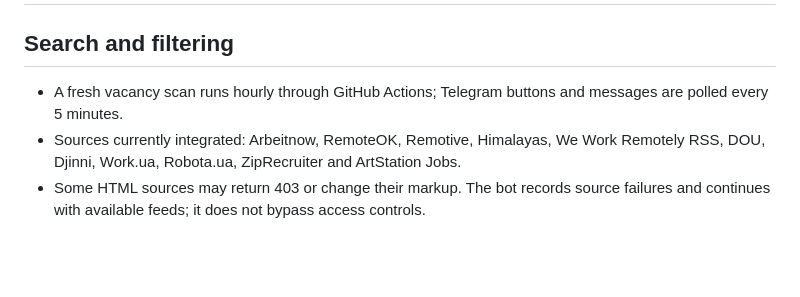
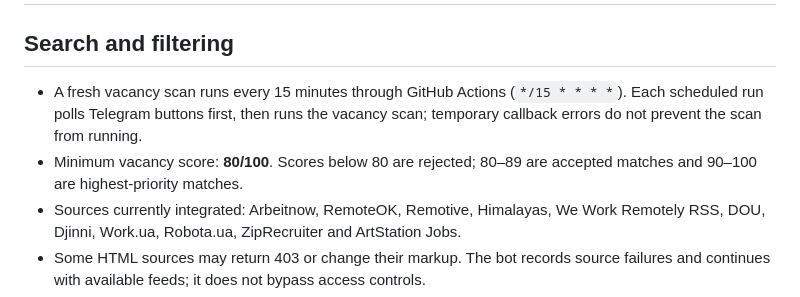
Before and after one commit to omeljanpadovcky-create/T, a Markdown page: jobs/README.md, the part around the change. Rendered like a GitHub page; blank space fills up the shorter version.

Commit message:
docs: align radar schedule and score threshold

```diff
--- a/jobs/README.md
+++ b/jobs/README.md
@@ -1,7 +1,8 @@
 # MYSHKA JOB RADAR — applications with your approval
 
 ## Search and filtering
-- A fresh vacancy scan runs hourly through GitHub Actions; Telegram buttons and messages are polled every 5 minutes.
+- A fresh vacancy scan runs every 15 minutes through GitHub Actions (`*/15 * * * *`). Each scheduled run polls Telegram buttons first, then runs the vacancy scan; temporary callback errors do not prevent the scan from running.
+- Minimum vacancy score: **80/100**. Scores below 80 are rejected; 80–89 are accepted matches and 90–100 are highest-priority matches.
 - Sources currently integrated: Arbeitnow, RemoteOK, Remotive, Himalayas, We Work Remotely RSS, DOU, Djinni, Work.ua, Robota.ua, ZipRecruiter and ArtStation Jobs.
 - Some HTML sources may return 403 or change their markup. The bot records source failures and continues with available feeds; it does not bypass access controls.
 - Target roles: 3D / Blender / modeling, Game Art / game assets, character / environment / prop art, concept art, illustration, book covers, Photobashing and Matte Painting.
```
